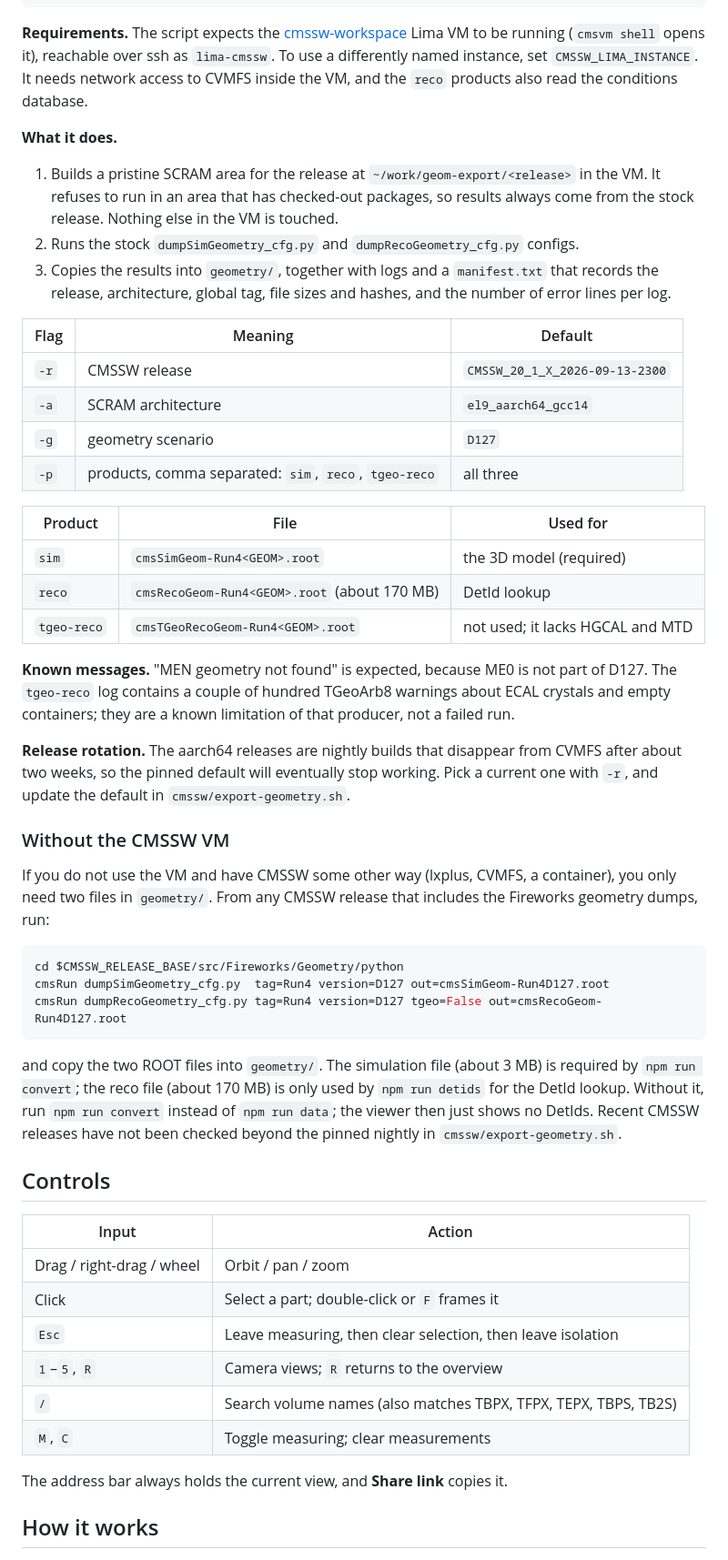
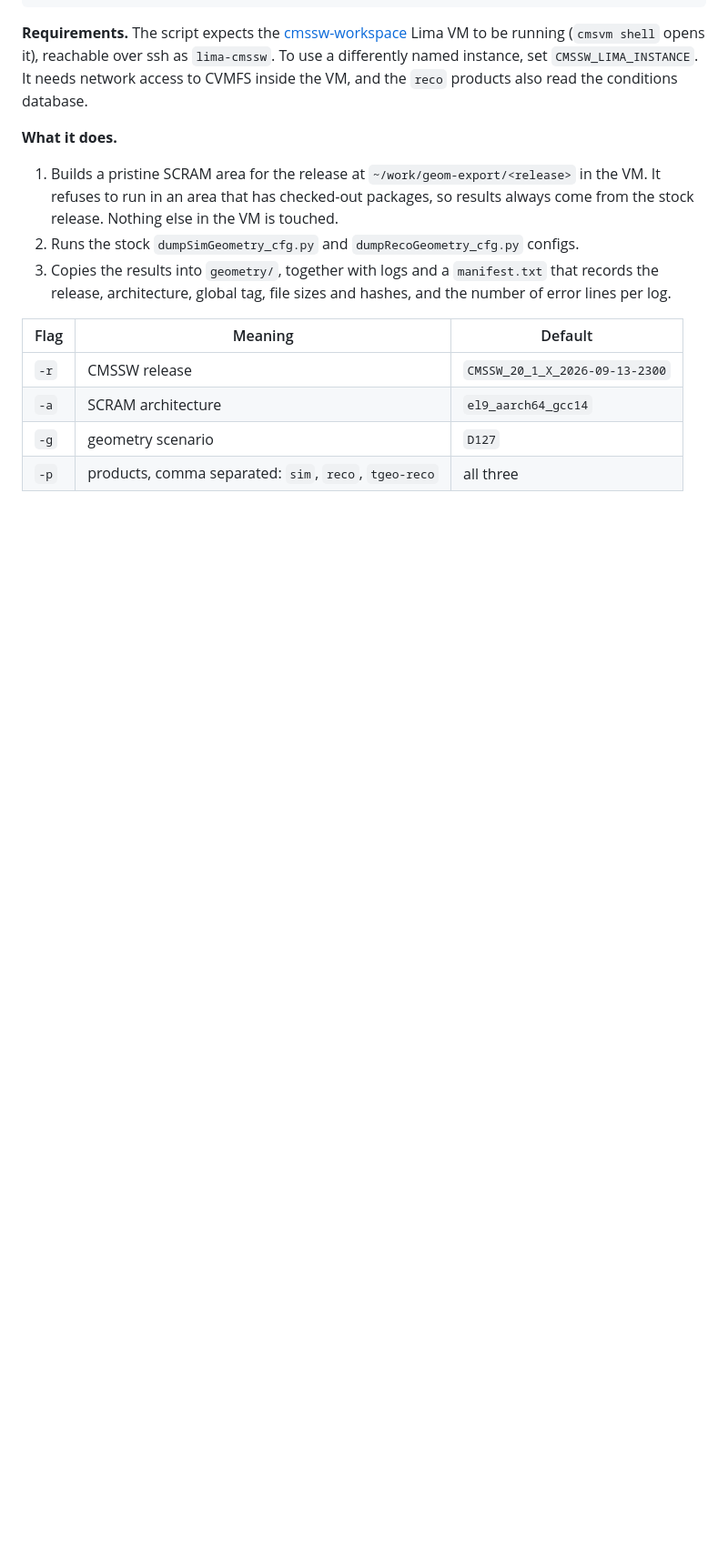
Before and after one commit to rshrj/cms-geoscope, a Markdown page: README.md, the part around one of its changes. Shown at 91% size. GitHub-like rendering; blank space fills up the shorter version.

````diff
--- a/README.md
+++ b/README.md
@@ -63,49 +102,3 @@ inside the VM, and the `reco` products also read the conditions database.
 | `-g` | geometry scenario                                     | `D127`                         |
 | `-p` | products, comma separated: `sim`, `reco`, `tgeo-reco` | all three                      |
 
-| Product     | File                                         | Used for                         |
-| ----------- | -------------------------------------------- | -------------------------------- |
-| `sim`       | `cmsSimGeom-Run4<GEOM>.root`                 | the 3D model (required)          |
-| `reco`      | `cmsRecoGeom-Run4<GEOM>.root` (about 170 MB) | DetId lookup                     |
-| `tgeo-reco` | `cmsTGeoRecoGeom-Run4<GEOM>.root`            | not used; it lacks HGCAL and MTD |
-
-**Known messages.** "MEN geometry not found" is expected, because ME0 is not part of D127.
-The `tgeo-reco` log contains a couple of hundred TGeoArb8 warnings about ECAL crystals and
-empty containers; they are a known limitation of that producer, not a failed run.
-
-**Release rotation.** The aarch64 releases are nightly builds that disappear from CVMFS after
-about two weeks, so the pinned default will eventually stop working. Pick a current one with
-`-r`, and update the default in `cmssw/export-geometry.sh`.
-
-### Without the CMSSW VM
-
-If you do not use the VM and have CMSSW some other way (lxplus, CVMFS, a container), you only need two files
-in `geometry/`. From any CMSSW release that includes the Fireworks geometry dumps, run:
-
-```sh
-cd $CMSSW_RELEASE_BASE/src/Fireworks/Geometry/python
-cmsRun dumpSimGeometry_cfg.py  tag=Run4 version=D127 out=cmsSimGeom-Run4D127.root
-cmsRun dumpRecoGeometry_cfg.py tag=Run4 version=D127 tgeo=False out=cmsRecoGeom-Run4D127.root
-```
-
-and copy the two ROOT files into `geometry/`. The simulation file (about 3 MB) is
-required by `npm run convert`; the reco file (about 170 MB) is only used by
-`npm run detids` for the DetId lookup. Without it, run `npm run convert` instead of
-`npm run data`; the viewer then just shows no DetIds. Recent CMSSW
-releases have not been checked beyond the pinned nightly in `cmssw/export-geometry.sh`.
-
-## Controls
-
-| Input                     | Action                                                          |
-| ------------------------- | --------------------------------------------------------------- |
-| Drag / right-drag / wheel | Orbit / pan / zoom                                              |
-| Click                     | Select a part; double-click or `F` frames it                    |
-| `Esc`                     | Leave measuring, then clear selection, then leave isolation     |
-| `1`–`5`, `R`              | Camera views; `R` returns to the overview                       |
-| `/`                       | Search volume names (also matches TBPX, TFPX, TEPX, TBPS, TB2S) |
-| `M`, `C`                  | Toggle measuring; clear measurements                            |
-
-The address bar always holds the current view, and **Share link** copies it.
-
-## How it works
-
````
Also changed, not shown: other parts of README.md (+74 -39 lines), .github/ISSUE_TEMPLATE/bug_report.md (added, +18 -0 lines), .github/ISSUE_TEMPLATE/feature_request.md (added, +11 -0 lines), .github/pull_request_template.md (added, +8 -0 lines), CONTRIBUTING.md (added, +39 -0 lines), docs/images/inspect.jpg (added), docs/images/overview.jpg (added), 1 other file.
